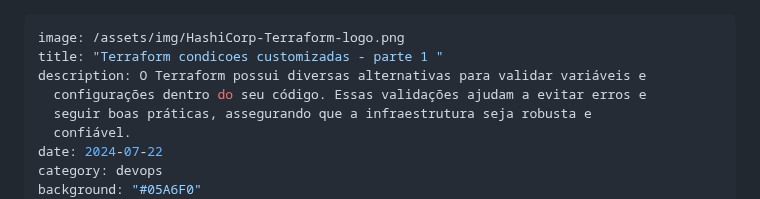
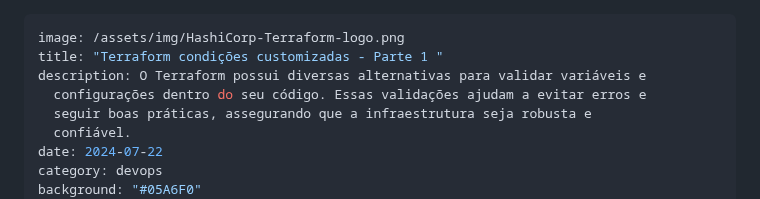
Before and after one commit to thiagooliveira-sh/Gatsby, a Markdown page: posts/2024-07-22-terraform-condicoes-customizadas-parte-1.md, the part around the change. Rendered like a GitHub page.

Commit message:
Update Posts “2024-07-22-terraform-condicoes-customizadas-parte-1”

```diff
--- a/posts/2024-07-22-terraform-condicoes-customizadas-parte-1.md
+++ b/posts/2024-07-22-terraform-condicoes-customizadas-parte-1.md
@@ -1,6 +1,6 @@
 ---
 image: /assets/img/HashiCorp-Terraform-logo.png
-title: "Terraform condicoes customizadas - parte 1 "
+title: "Terraform condições customizadas - Parte 1 "
 description: O Terraform possui diversas alternativas para validar variáveis e
   configurações dentro do seu código. Essas validações ajudam a evitar erros e
   seguir boas práticas, assegurando que a infraestrutura seja robusta e
```
